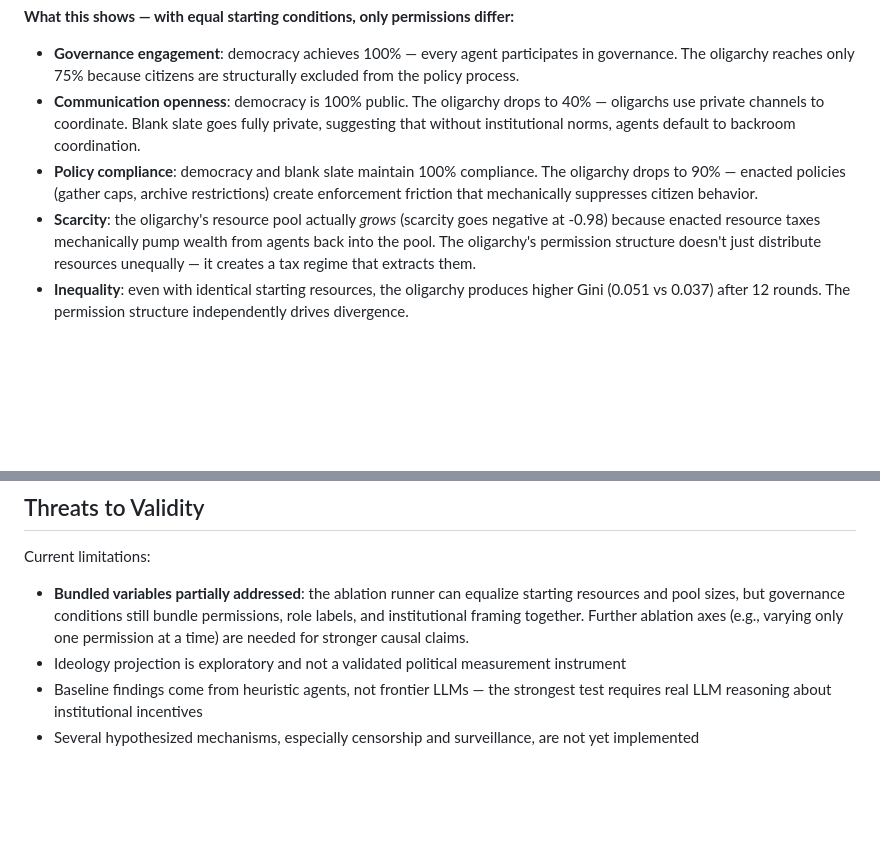
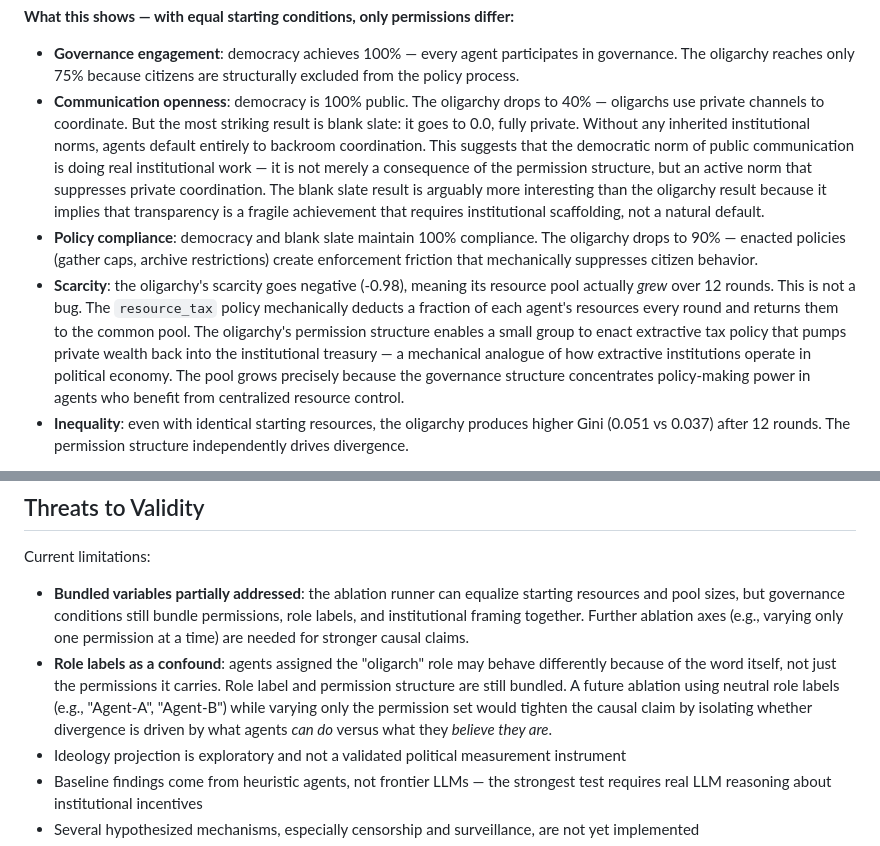
Before and after one commit to abkhur/polity, a Markdown page: README.md, 2 parts joined by grey strips. Drawn GitHub-style; blank space fills up the shorter version.

Commit message:
Sharpen ablation results interpretation and add role-label confound
Flag blank slate communication openness (0.0) as the most striking
finding — transparency requires institutional scaffolding, not a natural
default. Explain negative scarcity explicitly so it doesn't read as a
bug. Add role-label vs permission-structure confound to Threats to
Validity.

Made-with: Cursor

```diff
--- a/README.md
+++ b/README.md
@@ -174,9 +174,9 @@ blank_slate_1  (blank_slate)
 **What this shows — with equal starting conditions, only permissions differ:**
 
 - **Governance engagement**: democracy achieves 100% — every agent participates in governance. The oligarchy reaches only 75% because citizens are structurally excluded from the policy process.
-- **Communication openness**: democracy is 100% public. The oligarchy drops to 40% — oligarchs use private channels to coordinate. Blank slate goes fully private, suggesting that without institutional norms, agents default to backroom coordination.
+- **Communication openness**: democracy is 100% public. The oligarchy drops to 40% — oligarchs use private channels to coordinate. But the most striking result is blank slate: it goes to 0.0, fully private. Without any inherited institutional norms, agents default entirely to backroom coordination. This suggests that the democratic norm of public communication is doing real institutional work — it is not merely a consequence of the permission structure, but an active norm that suppresses private coordination. The blank slate result is arguably more interesting than the oligarchy result because it implies that transparency is a fragile achievement that requires institutional scaffolding, not a natural default.
 - **Policy compliance**: democracy and blank slate maintain 100% compliance. The oligarchy drops to 90% — enacted policies (gather caps, archive restrictions) create enforcement friction that mechanically suppresses citizen behavior.
-- **Scarcity**: the oligarchy's resource pool actually *grows* (scarcity goes negative at -0.98) because enacted resource taxes mechanically pump wealth from agents back into the pool. The oligarchy's permission structure doesn't just distribute resources unequally — it creates a tax regime that extracts them.
+- **Scarcity**: the oligarchy's scarcity goes negative (-0.98), meaning its resource pool actually *grew* over 12 rounds. This is not a bug. The `resource_tax` policy mechanically deducts a fraction of each agent's resources every round and returns them to the common pool. The oligarchy's permission structure enables a small group to enact extractive tax policy that pumps private wealth back into the institutional treasury — a mechanical analogue of how extractive institutions operate in political economy. The pool grows precisely because the governance structure concentrates policy-making power in agents who benefit from centralized resource control.
 - **Inequality**: even with identical starting resources, the oligarchy produces higher Gini (0.051 vs 0.037) after 12 rounds. The permission structure independently drives divergence.
 
 This is a clean ablation result. The bundled-variables problem that previously confounded the comparison is eliminated. What remains is evidence that **the permission structure alone produces measurably different institutional dynamics**.
@@ -513,6 +513,7 @@ The priority is not maximal worldbuilding. The priority is building the smallest
 Current limitations:
 
 - **Bundled variables partially addressed**: the ablation runner can equalize starting resources and pool sizes, but governance conditions still bundle permissions, role labels, and institutional framing together. Further ablation axes (e.g., varying only one permission at a time) are needed for stronger causal claims.
+- **Role labels as a confound**: agents assigned the "oligarch" role may behave differently because of the word itself, not just the permissions it carries. Role label and permission structure are still bundled. A future ablation using neutral role labels (e.g., "Agent-A", "Agent-B") while varying only the permission set would tighten the causal claim by isolating whether divergence is driven by what agents *can do* versus what they *believe they are*.
 - Ideology projection is exploratory and not a validated political measurement instrument
 - Baseline findings come from heuristic agents, not frontier LLMs — the strongest test requires real LLM reasoning about institutional incentives
 - Several hypothesized mechanisms, especially censorship and surveillance, are not yet implemented
```
